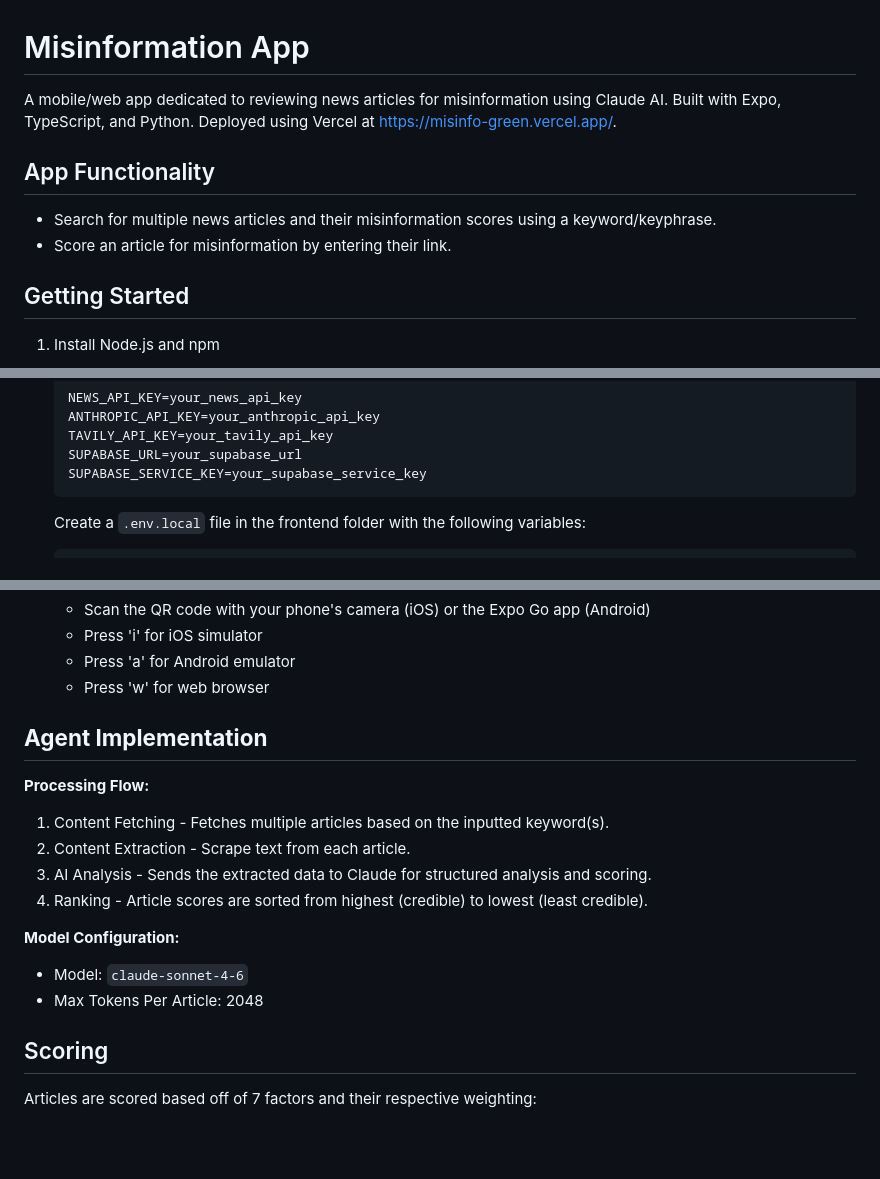
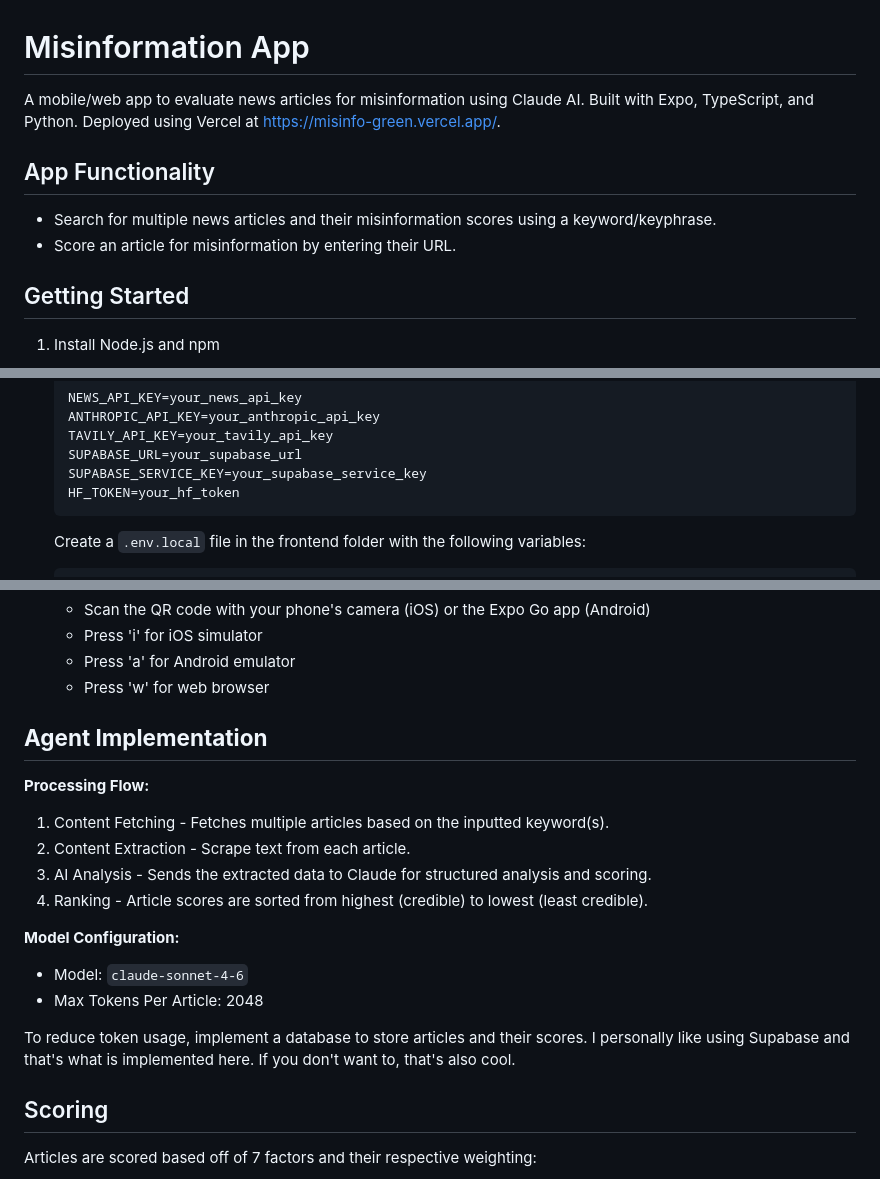
Before and after one commit to dyap26/misinfo, a Markdown page: README.md, 3 parts joined by grey strips. Drawn GitHub-style; blank space fills up the shorter version.

````diff
--- a/README.md
+++ b/README.md
@@ -1,10 +1,10 @@
 # Misinformation App
 
-A mobile/web app dedicated to reviewing news articles for misinformation using Claude AI. Built with Expo, TypeScript, and Python. Deployed using Vercel at https://misinfo-green.vercel.app/.
+A mobile/web app to evaluate news articles for misinformation using Claude AI. Built with Expo, TypeScript, and Python. Deployed using Vercel at https://misinfo-green.vercel.app/.
 
 ## App Functionality
 * Search for multiple news articles and their misinformation scores using a keyword/keyphrase.
-* Score an article for misinformation by entering their link.
+* Score an article for misinformation by entering their URL.
 
 ## Getting Started
 
@@ -36,6 +36,7 @@ A mobile/web app dedicated to reviewing news articles for misinformation using C
     TAVILY_API_KEY=your_tavily_api_key
     SUPABASE_URL=your_supabase_url
     SUPABASE_SERVICE_KEY=your_supabase_service_key
+    HF_TOKEN=your_hf_token
     ```
     Create a `.env.local` file in the frontend folder with the following variables:
     ```bash
@@ -92,7 +93,6 @@ A mobile/web app dedicated to reviewing news articles for misinformation using C
     * Press 'a' for Android emulator
     * Press 'w' for web browser
 
-
 ## **Agent Implementation**
 
 **Processing Flow:**
@@ -104,6 +104,8 @@ A mobile/web app dedicated to reviewing news articles for misinformation using C
 **Model Configuration:**
    * Model: `claude-sonnet-4-6`
    * Max Tokens Per Article: 2048
+
+To reduce token usage, implement a database to store articles and their scores. I personally like using Supabase and that's what is implemented here. If you don't want to, that's also cool.
 
 ## Scoring
 
````
